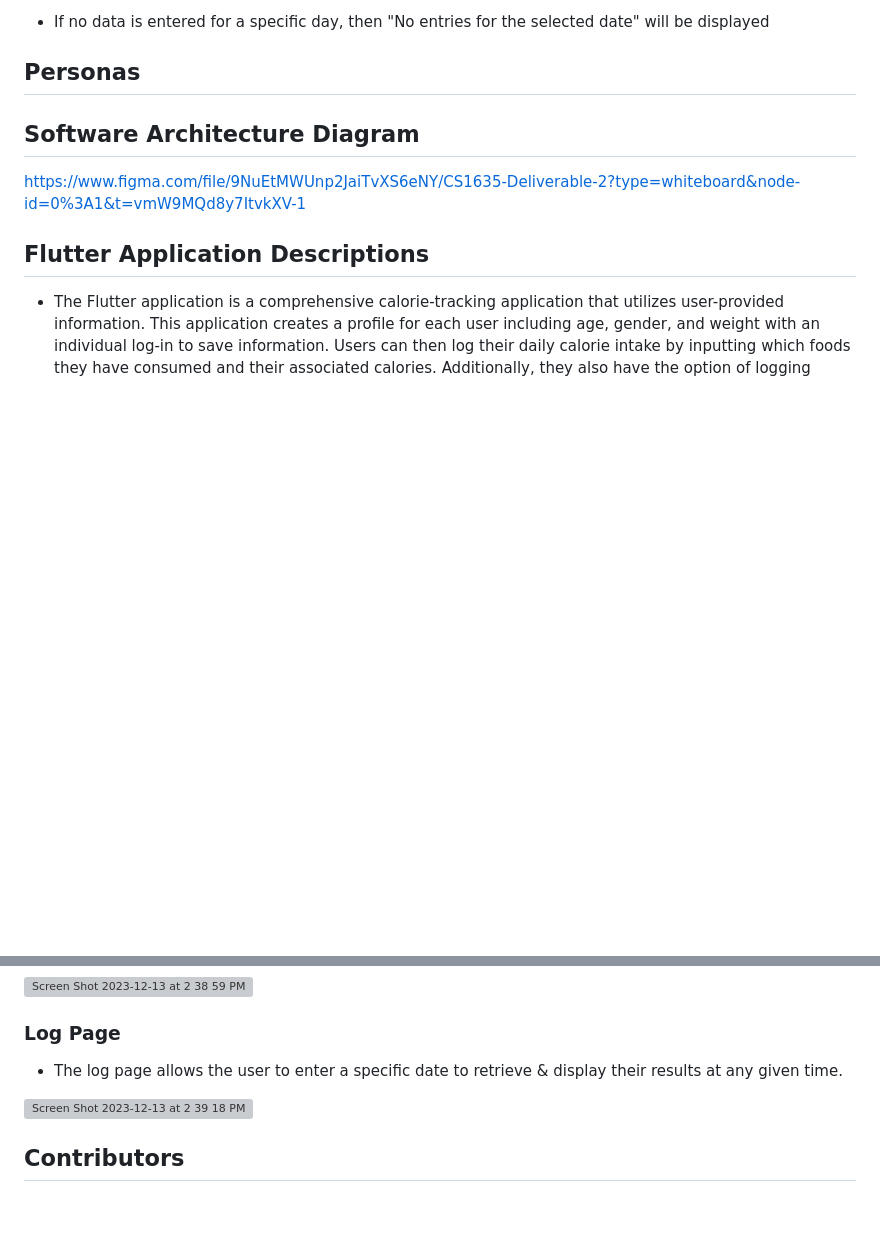
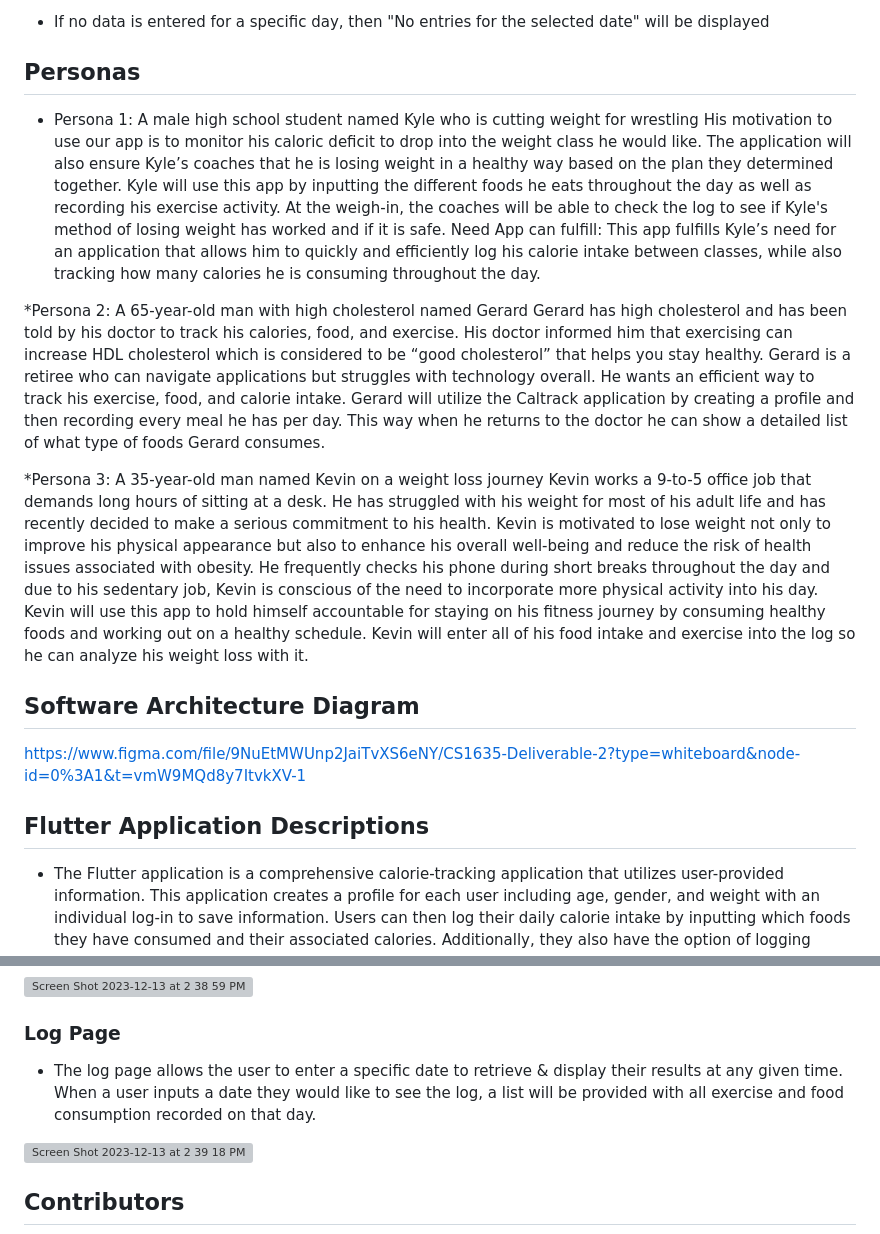
Before and after one commit to shresta-kalla/caltrack, a Markdown page: README.md, 2 parts joined by grey strips. Drawn GitHub-style; blank space fills up the shorter version; grey boxes are pictures that could not be loaded.

Commit message:
Update README.md
-added personas
-finished up log page description

```diff
--- a/README.md
+++ b/README.md
@@ -48,6 +48,14 @@
 
 ## Personas
 
+* Persona 1: A male high school student named Kyle who is cutting weight for wrestling
+ His motivation to use our app is to monitor his caloric deficit to drop into the weight class he would like. The application will also ensure Kyle’s coaches that he is losing weight in a healthy way based on the plan they determined together. Kyle will use this app by inputting the different foods he eats throughout the day as well as recording his exercise activity. At the weigh-in, the coaches will be able to check the log to see if Kyle's method of losing weight has worked and if it is safe. Need App can fulfill: This app fulfills Kyle’s need for an application that allows him to quickly and efficiently log his calorie intake between classes, while also tracking how many calories he is consuming throughout the day.
+
+*Persona 2: A 65-year-old man with high cholesterol named Gerard
+ Gerard has  high cholesterol and has been told by his doctor to track his calories, food, and exercise. His doctor informed him that exercising can increase HDL cholesterol which is considered to be “good cholesterol” that helps you stay healthy. Gerard is a retiree who can navigate applications but struggles with technology overall. He wants an efficient way to track his exercise, food, and calorie intake. Gerard will utilize the Caltrack application by creating a profile and then recording every meal he has per day. This way when he returns to the doctor he can show a detailed list of what type of foods Gerard consumes.
+
+*Persona 3: A 35-year-old man named Kevin on a weight loss journey
+ Kevin works a 9-to-5 office job that demands long hours of sitting at a desk. He has struggled with his weight for most of his adult life and has recently decided to make a serious commitment to his health. Kevin is motivated to lose weight not only to improve his physical appearance but also to enhance his overall well-being and reduce the risk of health issues associated with obesity. He frequently checks his phone during short breaks throughout the day and due to his sedentary job, Kevin is conscious of the need to incorporate more physical activity into his day. Kevin will use this app to hold himself accountable for staying on his fitness journey by consuming healthy foods and working out on a healthy schedule. Kevin will enter all of his food intake and exercise into the log so he can analyze his weight loss with it.
 
 ## Software Architecture Diagram
 
@@ -74,7 +82,7 @@ https://www.figma.com/file/9NuEtMWUnp2JaiTvXS6eNY/CS1635-Deliverable-2?type=whit
 <img width="316" alt="Screen Shot 2023-12-13 at 2 38 59 PM" src="https://github.com/shresta-kalla/caltrack/assets/150719217/26470ec6-7482-4fed-978e-ebe198fb44b4">
 
 ### Log Page
-* The log page allows the user to enter a specific date to retrieve & display their results at any given time.
+* The log page allows the user to enter a specific date to retrieve & display their results at any given time. When a user inputs a date they would like to see the log, a list will be provided with  all exercise and food consumption recorded on that day.
 
 <img width="313" alt="Screen Shot 2023-12-13 at 2 39 18 PM" src="https://github.com/shresta-kalla/caltrack/assets/150719217/65a3408a-b2dd-4c82-a59e-d5432a45d7ce">
 
```
